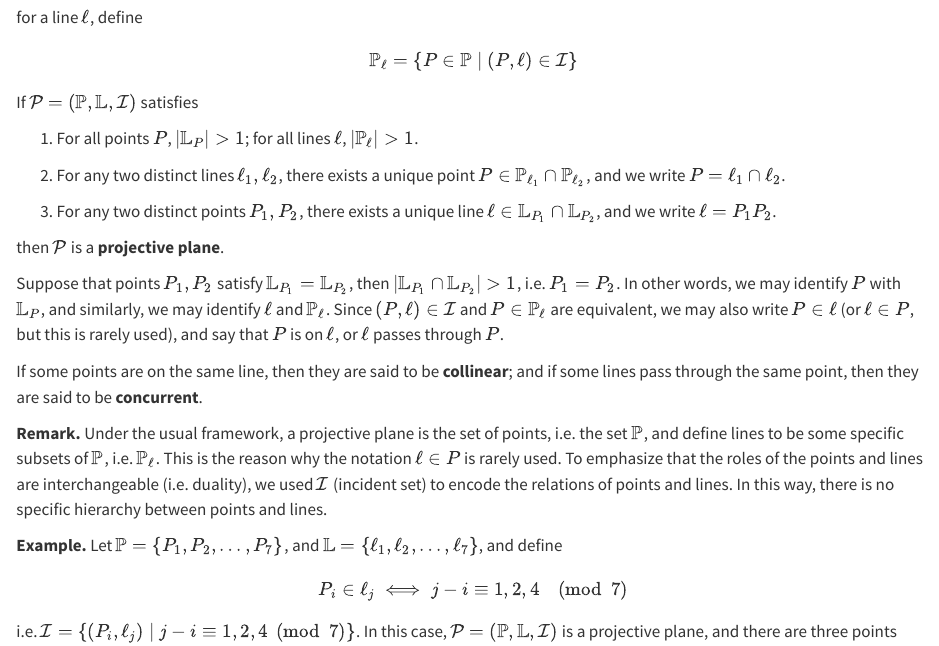
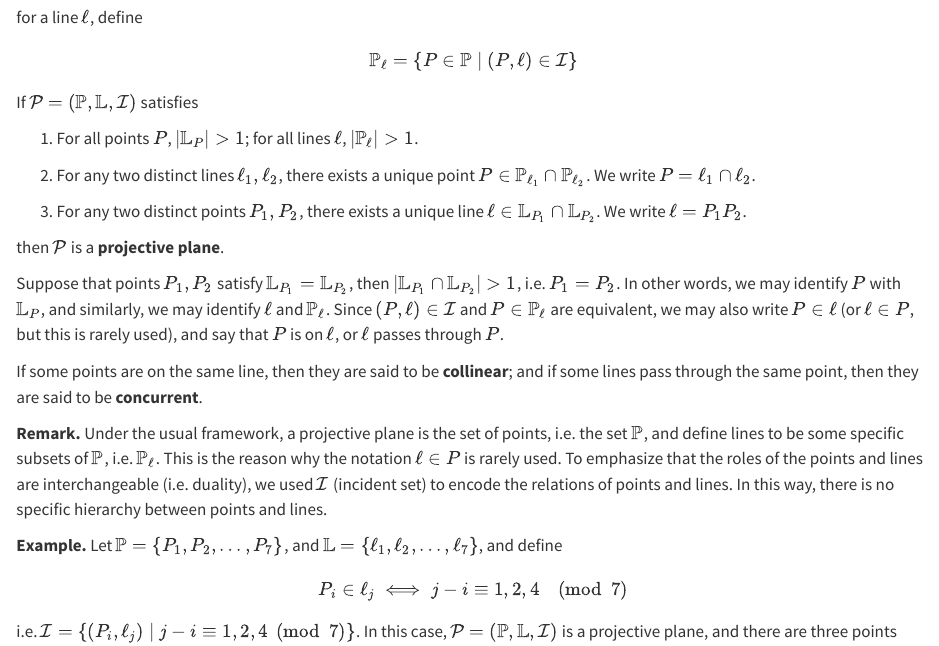
Before and after one commit to ckliao914/Plane-Geometry, a Quarto document (en/ch1.qmd): the page in a window 1100 px wide, from 230 px down. Rendered offline with R 4.5, knitr and Pandoc in place of Quarto, with nearby package versions.

Commit message:
Update ch1.qmd

```diff
--- a/en/ch1.qmd
+++ b/en/ch1.qmd
@@ -15,9 +15,9 @@ If $\mathcal{P}=(\mathbb{P},\mathbb{L},\mathcal{I})$ satisfies
 
 (1) For all points $P$, $|\mathbb{L}_P|>1$; for all lines $\ell$, $|\mathbb{P}_\ell|>1$.
 
-(2) For any two distinct lines $\ell_1,\ell_2$, there exists a unique point $P\in\mathbb{P}_{\ell_1}\cap \mathbb{P}_{\ell_2}$, and we write $P=\ell_1\cap \ell_2$.
+(2) For any two distinct lines $\ell_1,\ell_2$, there exists a unique point $P\in\mathbb{P}_{\ell_1}\cap \mathbb{P}_{\ell_2}$. We write $P=\ell_1\cap \ell_2$.
 
-(3) For any two distinct points $P_1,P_2$, there exists a unique line $\ell\in \mathbb{L}_{P_1}\cap \mathbb{L}_{P_2}$, and we write $\ell=P_1P_2$.
+(3) For any two distinct points $P_1,P_2$, there exists a unique line $\ell\in \mathbb{L}_{P_1}\cap \mathbb{L}_{P_2}$. We write $\ell=P_1P_2$.
 
 then $\mathcal{P}$ is a **projective plane**.
 :::
```
